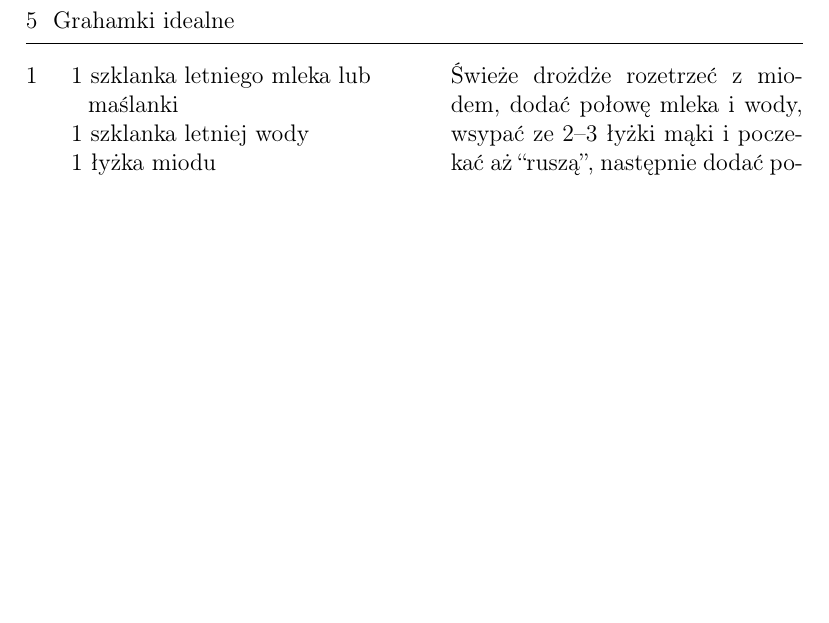
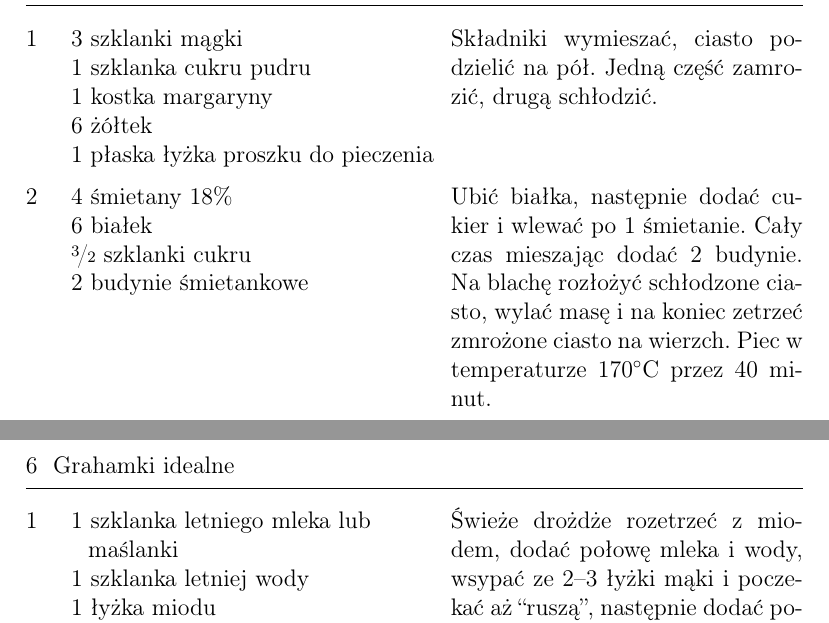
Before and after one commit to Crawenlil/cookbook, a LaTeX document (cookbook.tex): part of page 4 of 16 before the commit and two parts of pages 4 and 5 of 17 after it, the two joined at a grey line, cut at the place of the change, the shorter picture padded with empty space. Compiled offline with pdfLaTeX.

Commit message:
Add Sernik bez sera

```diff
--- a/cookbook.tex
+++ b/cookbook.tex
@@ -89,6 +89,24 @@ Rabarbar (lub owoce) opłukać, obrać i pokroić w nieduże kawałki. Posmarowa
 \Ingredient{60 g krojonych orzechów}
 Składniki na kruszonkę posiekać, szybko zagnieść. Drobne kawałki rozłożyć na wierzchu ciasta. Piec w temperaturze 180\0C przez 40 minut.
 \end{recipe}
+
+\begin{recipe}{Sernik bez sera}{}{}
+\freeform{}%
+\Ingredient{3 szklanki mągki}
+\Ingredient{1 szklanka cukru pudru}
+\Ingredient{1 kostka margaryny}
+\Ingredient{6 żółtek}
+\Ingredient{1 płaska łyżka proszku do pieczenia}
+Składniki wymieszać, ciasto podzielić na pół. Jedną część zamrozić, drugą schłodzić.
+\Ingredient{4 śmietany 18\%}
+\Ingredient{6 białek}
+\Ingredient{\fr32 szklanki cukru}
+\Ingredient{2 budynie śmietankowe}
+Ubić białka, następnie dodać cukier i wlewać po 1 śmietanie. Cały czas mieszając dodać 2 budynie.
+Na blachę rozłożyć schłodzone ciasto, wylać masę i na koniec zetrzeć zmrożone ciasto na wierzch.
+Piec w temperaturze 170\0C przez 40 minut.
+\end{recipe}
+
 
 \newpage
 \section{Pieczywa}
```
